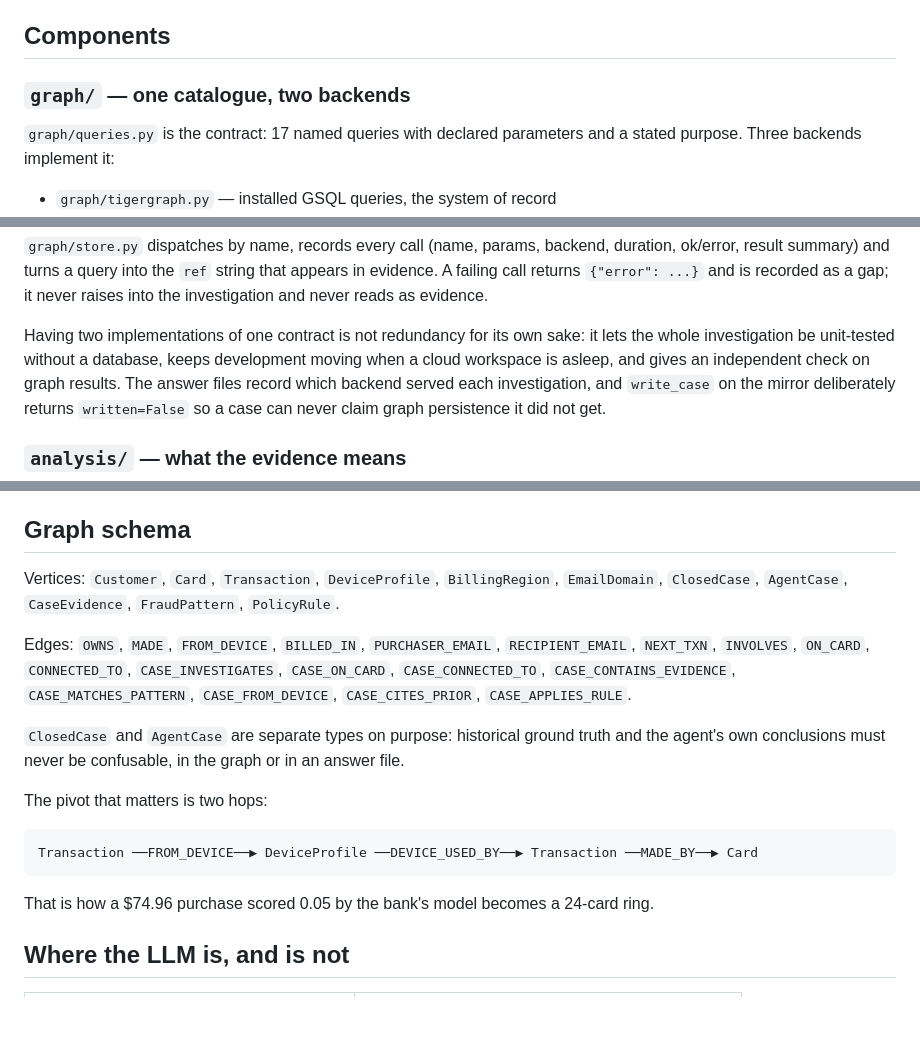
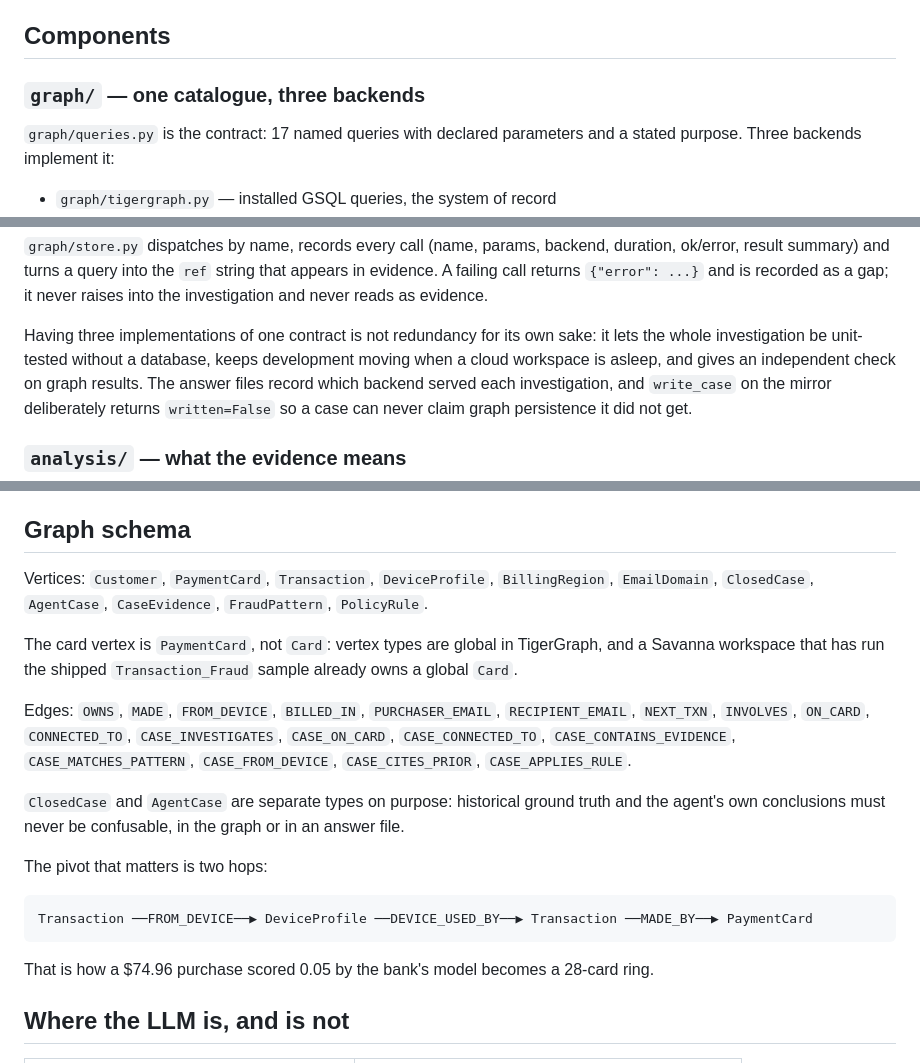
Before and after one commit to AKRai-2005/fraudgraph, a Markdown page: docs/ARCHITECTURE.md, 3 parts joined by grey strips. GitHub-like rendering; blank space fills up the shorter version.

Commit message:
Correct stale references in the architecture doc
The backend list had grown to three while the heading and prose still said
two, the schema section still named the Card vertex that was renamed to
PaymentCard, and the ring example said 24 cards where the November window
holds 28.

````diff
--- a/docs/ARCHITECTURE.md
+++ b/docs/ARCHITECTURE.md
@@ -33,7 +33,7 @@ together are the audit trail the dashboard shows and the answer file counts.
 
 ## Components
 
-### `graph/` — one catalogue, two backends
+### `graph/` — one catalogue, three backends
 
 `graph/queries.py` is the contract: 17 named queries with declared parameters
 and a stated purpose. Three backends implement it:
@@ -52,8 +52,8 @@ duration, ok/error, result summary) and turns a query into the `ref` string that
 appears in evidence. A failing call returns `{"error": ...}` and is recorded as
 a gap; it never raises into the investigation and never reads as evidence.
 
-Having two implementations of one contract is not redundancy for its own sake:
-it lets the whole investigation be unit-tested without a database, keeps
+Having three implementations of one contract is not redundancy for its own
+sake: it lets the whole investigation be unit-tested without a database, keeps
 development moving when a cloud workspace is asleep, and gives an independent
 check on graph results. The answer files record which backend served each
 investigation, and `write_case` on the mirror deliberately returns
@@ -102,9 +102,13 @@ always records what was attempted, whether or not the graph accepted it.
 
 ## Graph schema
 
-Vertices: `Customer`, `Card`, `Transaction`, `DeviceProfile`, `BillingRegion`,
-`EmailDomain`, `ClosedCase`, `AgentCase`, `CaseEvidence`, `FraudPattern`,
-`PolicyRule`.
+Vertices: `Customer`, `PaymentCard`, `Transaction`, `DeviceProfile`,
+`BillingRegion`, `EmailDomain`, `ClosedCase`, `AgentCase`, `CaseEvidence`,
+`FraudPattern`, `PolicyRule`.
+
+The card vertex is `PaymentCard`, not `Card`: vertex types are global in
+TigerGraph, and a Savanna workspace that has run the shipped `Transaction_Fraud`
+sample already owns a global `Card`.
 
 Edges: `OWNS`, `MADE`, `FROM_DEVICE`, `BILLED_IN`, `PURCHASER_EMAIL`,
 `RECIPIENT_EMAIL`, `NEXT_TXN`, `INVOLVES`, `ON_CARD`, `CONNECTED_TO`,
@@ -119,11 +123,11 @@ in an answer file.
 The pivot that matters is two hops:
 
 ```
-Transaction ──FROM_DEVICE──▶ DeviceProfile ──DEVICE_USED_BY──▶ Transaction ──MADE_BY──▶ Card
+Transaction ──FROM_DEVICE──▶ DeviceProfile ──DEVICE_USED_BY──▶ Transaction ──MADE_BY──▶ PaymentCard
 ```
 
 That is how a $74.96 purchase scored 0.05 by the bank's model becomes a
-24-card ring.
+28-card ring.
 
 ## Where the LLM is, and is not
 
````
